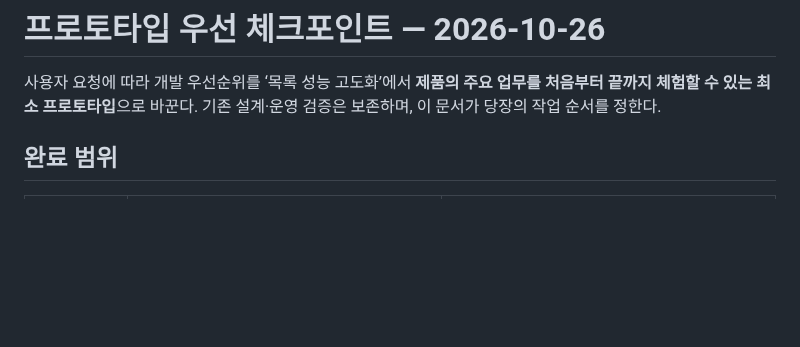
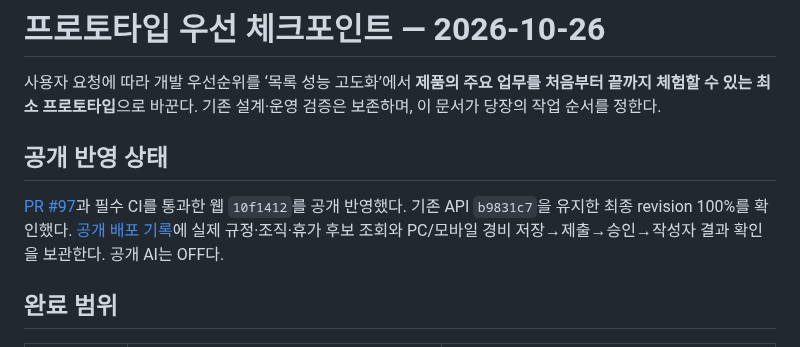
Before and after one commit to tykimdream/JHWorks-AI-Groupware, a Markdown page: docs/engineering/prototype-checkpoint-2026-10-26.md, the part around the change. Drawn GitHub-style; blank space fills up the shorter version.

```diff
--- a/docs/engineering/prototype-checkpoint-2026-10-26.md
+++ b/docs/engineering/prototype-checkpoint-2026-10-26.md
@@ -1,6 +1,10 @@
 # 프로토타입 우선 체크포인트 — 2026-10-26
 
 사용자 요청에 따라 개발 우선순위를 ‘목록 성능 고도화’에서 **제품의 주요 업무를 처음부터 끝까지 체험할 수 있는 최소 프로토타입**으로 바꾼다. 기존 설계·운영 검증은 보존하며, 이 문서가 당장의 작업 순서를 정한다.
+
+## 공개 반영 상태
+
+[PR #97](https://github.com/tykimdream/JHWorks-AI-Groupware/pull/97)과 필수 CI를 통과한 웹 `10f1412`를 공개 반영했다. 기존 API `b9831c7`을 유지한 최종 revision 100%를 확인했다. [공개 배포 기록](prototype-public-release-2026-10-26.md)에 실제 규정·조직·휴가 후보 조회와 PC/모바일 경비 저장→제출→승인→작성자 결과 확인을 보관한다. 공개 AI는 OFF다.
 
 ## 완료 범위
 
```
Also changed, not shown: README.md (+1 -1 lines), docs/engineering/current-status.md (+9 -5 lines), docs/engineering/prototype-public-release-2026-10-26.md (added, +59 -0 lines), docs/portfolio/prototype/public-approved-desktop.jpg (added), docs/portfolio/prototype/public-approved-mobile.jpg (added), docs/portfolio/prototype/public-policies-desktop.jpg (added), docs/portfolio/prototype/public-preview-desktop.jpg (added), docs/portfolio/prototype/public-preview-mobile.jpg (added), 6 other files.
